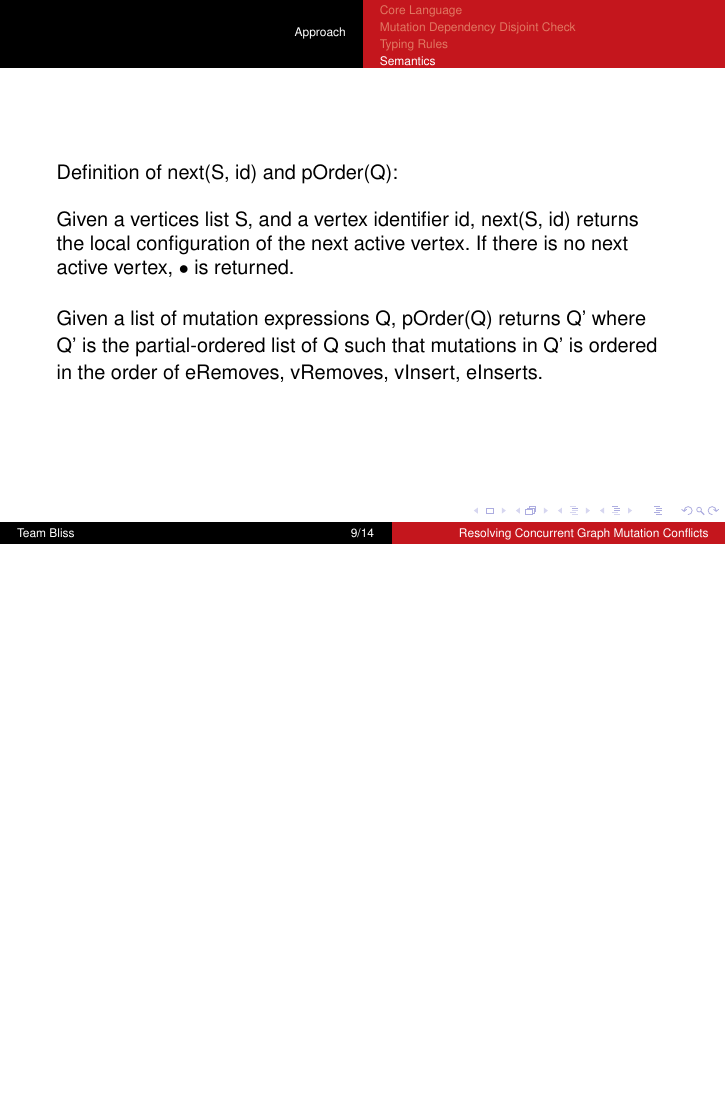
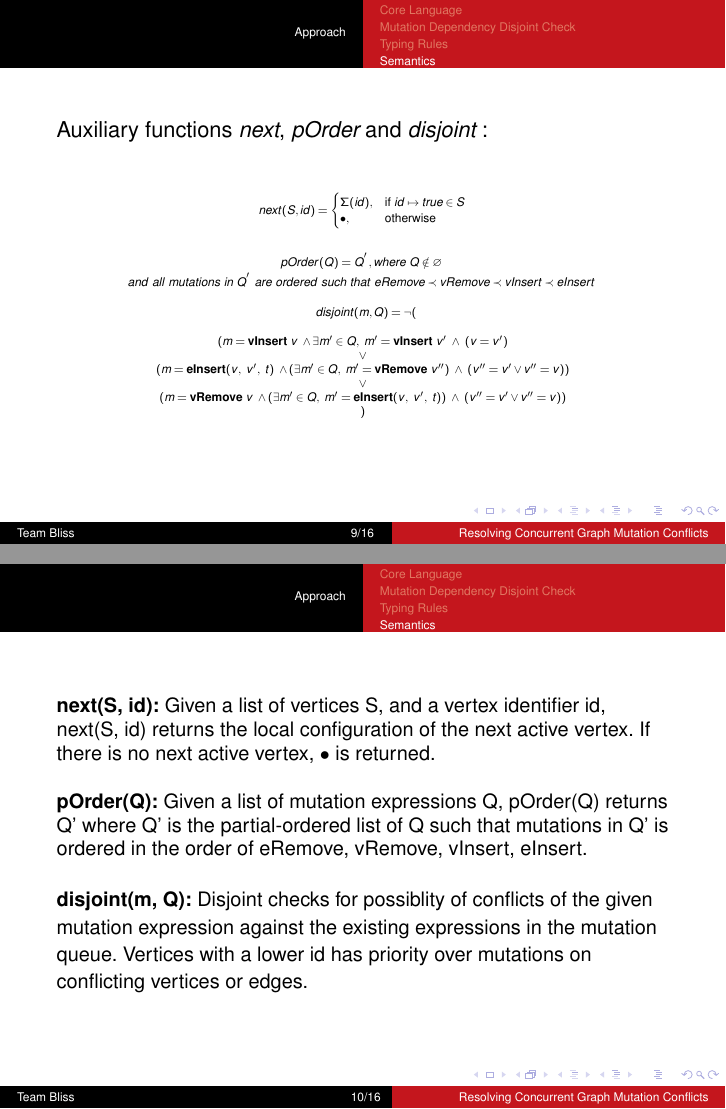
Before and after one commit to aashishmd/641-Final, LaTeX slides (presentation.tex, which reads semantics.tex): page 9 of 14 before the commit and pages 9 and 10 of 16 after it, the two joined at a grey line, the shorter picture padded with empty space. Compiled offline with pdfLaTeX.

Commit message:
auxiliary functions added

```diff
--- a/semantics.tex
+++ b/semantics.tex
@@ -33,6 +33,60 @@ Domains:
 
 \end{tiny}
 
+\end{frame}
+
+\begin{frame}
+Auxiliary functions \emph{next}, \emph{pOrder} and \emph{disjoint}~:
+\begin{tiny}
+\begin{figure}
+\begin{center}
+\[
+    next(S, id)=
+\begin{cases}
+    \Sigma(id), & \text{if } id \mapsto true \in S\\
+    \bullet,              & \text{otherwise}\\
+\end{cases}
+\]
+
+$\begin{array}{@{}l@{~}l@{\quad}l@{\!\!\!\!\!\!}r}
+ pOrder(Q) = Q^{'}, where~Q \notin \varnothing
+\end{array}
+$
+$\begin{array}{@{}l@{~}l@{\quad}l@{\!\!\!\!\!\!}r}
+and~all~mutations~in~Q^{'}~are~ordered~such~that~eRemove \prec vRemove \prec vInsert \prec eInsert\\
+\end{array}
+$
+
+$\begin{array}{@{}l@{~}l@{\quad}l@{\!\!\!\!\!\!}r}
+\\
+\\
+\\
+\end{array}
+$
+$disjoint(m, Q) = \neg($\\
+$(m = \textbf{vInsert}~v~\wedge \exists m' \in Q,~m' = \textbf{vInsert}~v'~\wedge~(v=v')$\\
+$\vee $\\
+$(m = \textbf{eInsert} (v,~v',~t)~\wedge (\exists m' \in Q,~m' = \textbf{vRemove}~v'')~\wedge~(v''=v'\vee v'' = v))$\\
+$\vee $\\
+$(m = \textbf{vRemove}~v~\wedge (\exists m' \in Q,~m' = \textbf{eInsert} (v,~v',~t))~\wedge~(v''=v'\vee v'' = v))$\\
+$)$
+
+
+\end{center}
+%\caption{Auxiliary functions \emph{next}, \emph{pOrder} and \emph{disjoint}.}
+\label{fig-auxFunc}
+\end{figure}
+\end{tiny}
+\end{frame}
+
+\begin{frame}
+\begin{small}
+\textbf{next(S, id):} Given a list of vertices S, and a vertex identifier id, next(S, id) returns the local configuration of the next active vertex. If there is no next active vertex, $\bullet$ is returned.\\
+\ \\
+\textbf{pOrder(Q):} Given a list of mutation expressions Q, pOrder(Q) returns Q' where Q' is the partial-ordered list of Q such that mutations in Q' is ordered in the order of eRemove, vRemove, vInsert, eInsert.\\
+\ \\
+\textbf{disjoint(m, Q):} Disjoint checks for possiblity of conflicts of the given mutation expression against the existing expressions in the mutation queue. Vertices with a lower id has priority over mutations on conflicting vertices or edges.
+\end{small}
 \end{frame}
 
 \begin{frame}
```
